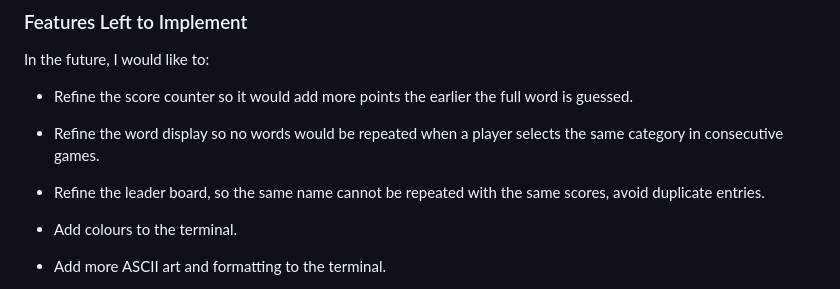
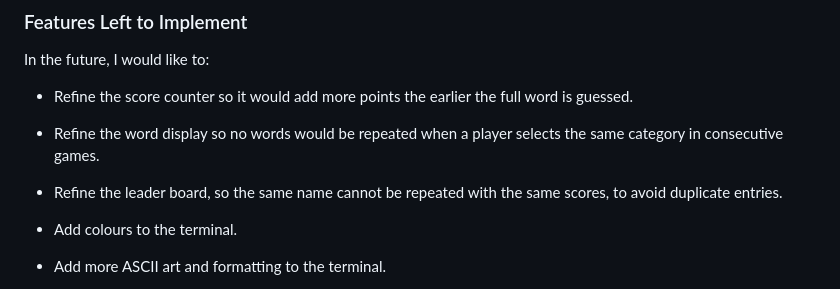
Before and after one commit to Zest-studi-o/P03-Hangman, a Markdown page: README.md, the part around the change. Rendered like a GitHub page.

```diff
--- a/README.md
+++ b/README.md
@@ -138,7 +138,7 @@ In the future, I would like to:
 
 - Refine the word display so no words would be repeated when a player selects the same category in consecutive games.
 
-- Refine the leader board, so the same name cannot be repeated with the same scores, avoid duplicate entries.
+- Refine the leader board, so the same name cannot be repeated with the same scores, to avoid duplicate entries.
 
 - Add colours to the terminal.
 
```
Also changed, not shown: TESTING.md (+11 -7 lines).
